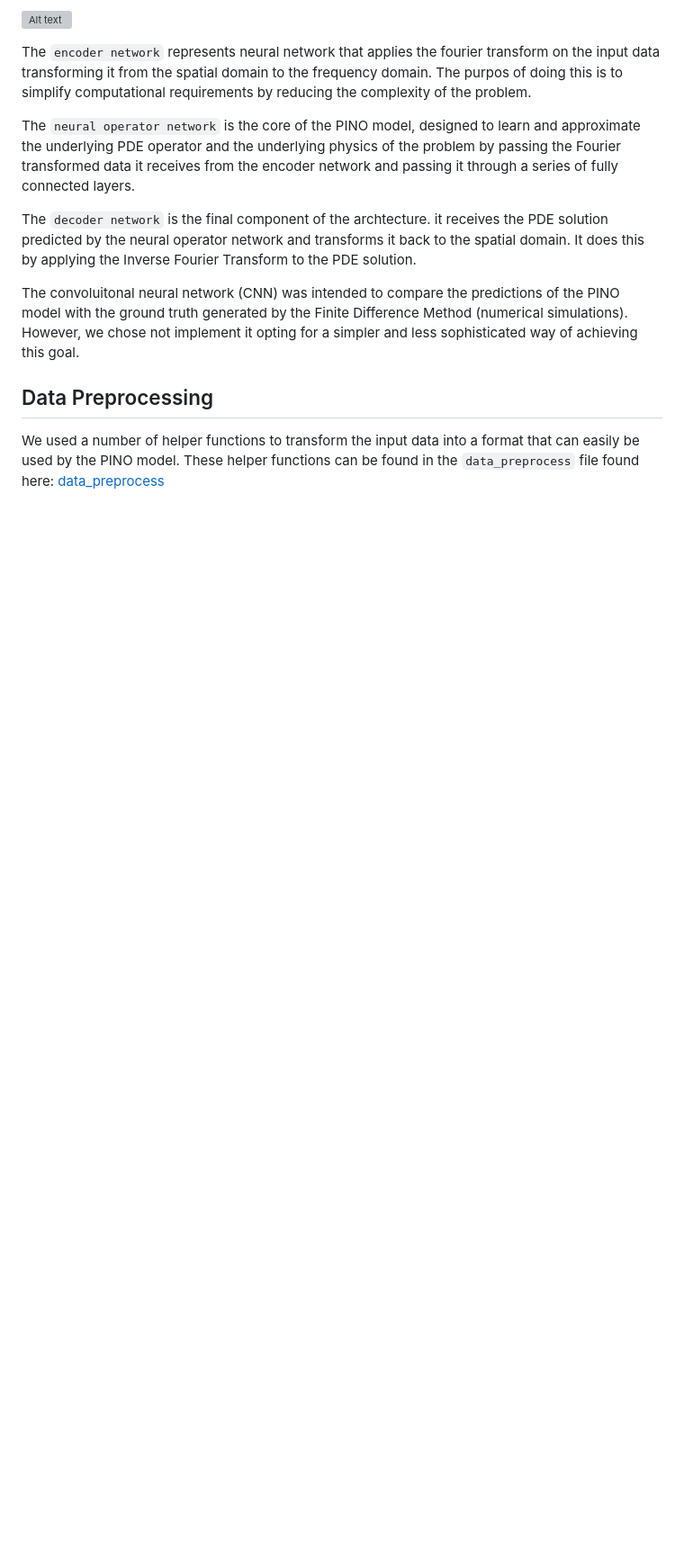
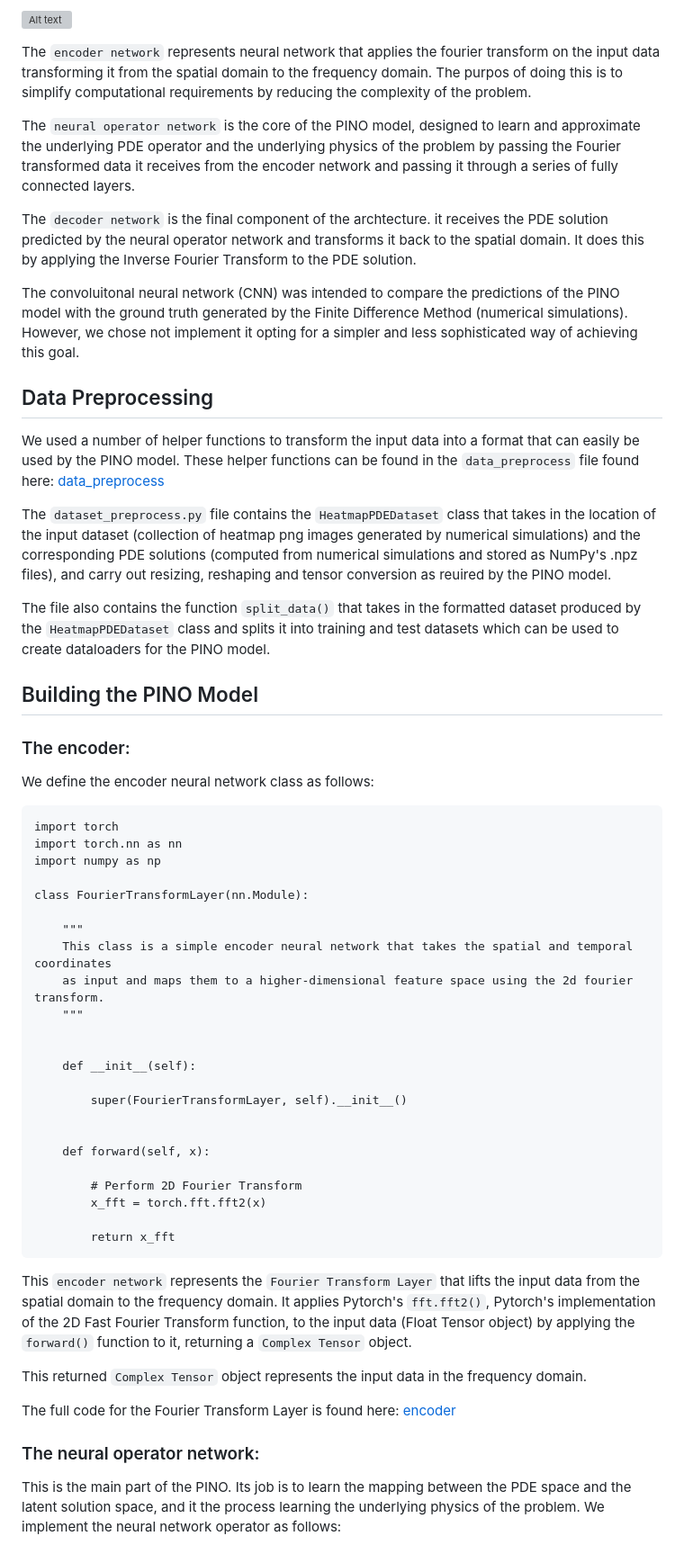
Before and after one commit to dave2k77/fourier_pino_model, a Markdown page: README.md, the part around the change. Shown at 90% size. Drawn GitHub-style; blank space fills up the shorter version; grey boxes are pictures that could not be loaded.

```diff
--- a/README.md
+++ b/README.md
@@ -42,3 +42,51 @@ The convoluitonal neural network (CNN) was intended to compare the predictions o
 ## Data Preprocessing
 
 We used a number of helper functions to transform the input data into a format that can easily be used by the PINO model. These helper functions can be found in the `data_preprocess` file found here: [data_preprocess](https://github.com/dave2k77/fourier_pino_model/blob/master/src/dataset_preprocess.py)
+
+The `dataset_preprocess.py` file contains the `HeatmapPDEDataset` class that takes in the location of the input dataset (collection of heatmap png images generated by numerical simulations) and the corresponding PDE solutions (computed from numerical simulations and stored as NumPy's .npz files), and carry out resizing, reshaping and tensor conversion as reuired by the PINO model.
+
+The file also contains the function `split_data()` that takes in the formatted dataset produced by the `HeatmapPDEDataset` class and splits it into training and test datasets which can be used to create dataloaders for the PINO model.
+
+
+## Building the PINO Model
+
+### The encoder:
+
+We define the encoder neural network class as follows:
+
+
+    import torch
+    import torch.nn as nn
+    import numpy as np
+
+    class FourierTransformLayer(nn.Module):
+
+        """
+        This class is a simple encoder neural network that takes the spatial and temporal coordinates
+        as input and maps them to a higher-dimensional feature space using the 2d fourier transform.
+        """
+
+
+        def __init__(self):
+
+            super(FourierTransformLayer, self).__init__()
+
+
+        def forward(self, x):
+
+            # Perform 2D Fourier Transform
+            x_fft = torch.fft.fft2(x)
+
+            return x_fft
+
+
+This `encoder network` represents the `Fourier Transform Layer` that lifts the input data from the spatial domain to the frequency domain. It applies Pytorch's `fft.fft2()`, Pytorch's implementation of the 2D Fast Fourier Transform function, to the input data (Float Tensor object) by applying the `forward()` function to it, returning a `Complex Tensor` object.
+
+This returned `Complex Tensor` object represents the input data in the frequency domain.
+
+The full code for the Fourier Transform Layer is found here: [encoder]()
+
+
+### The neural operator network:
+
+This is the main part of the PINO. Its job is to learn the mapping between the PDE space and the latent solution space, and it the process learning the underlying physics of the problem. We implement the neural network operator as follows:
```
